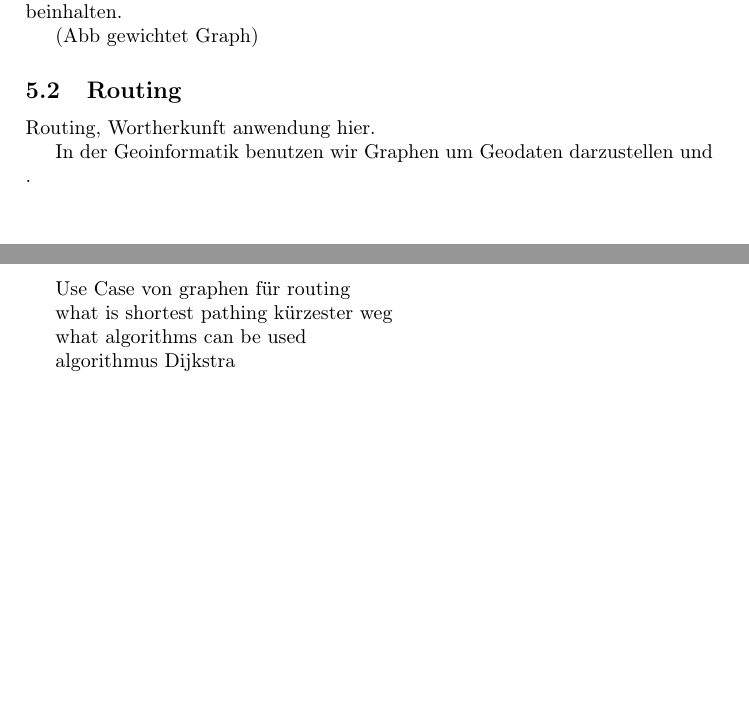
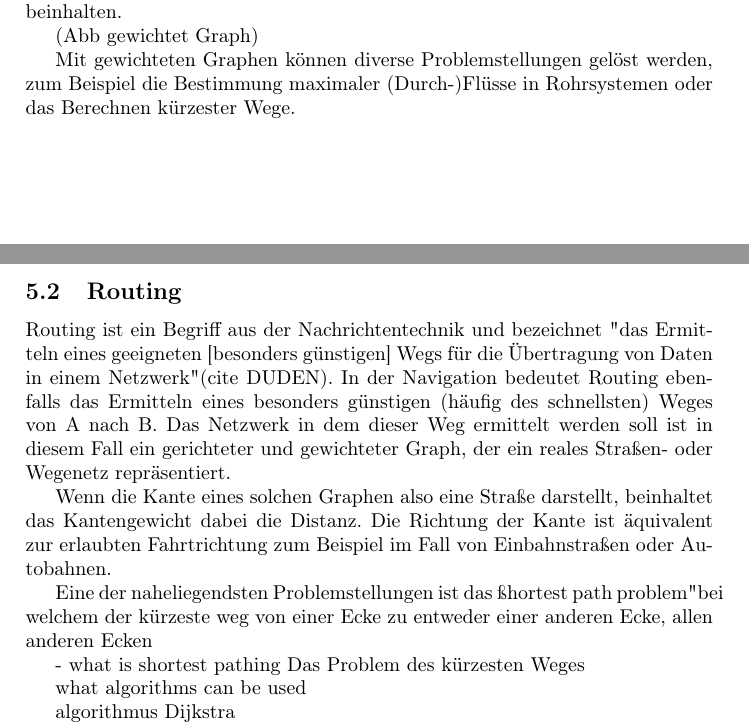
Before and after one commit to TimMcCauley/ba_thesis, a LaTeX document (Tex/hello.tex): two parts of pages 2 and 3 of 4, joined at a grey line, cut so that both start at the same text, the shorter picture padded with empty space. Compiled offline with pdfLaTeX.

Commit message:
updated routing paragraph

```diff
--- a/Tex/hello.tex
+++ b/Tex/hello.tex
@@ -58,23 +58,23 @@ Für das Routing ist es wichtig von einem Knoten zu einem anderen zu gelangen. I
 (Abb gerichtet Graph)
 
 Gewichtete Graphen
-In dieser Arbeit bezeichnet der Begriff "gewichteter Graph" einen Kanten-gewichteten Graphen, bei dem jeder Kante ein Wert
-zugewiesen wird. Neben dem Kanten-gewichteten gibt es auch Knoten-gewichtete Graphen, bei welchen entsprechend die Knoten gewichtet werden. Diese werden aber nur für wenige Problemstellungen gebraucht und sind hier nicht von Belang. Gewichtete Graphen können gerichtet und ungerichtet sein. Ein klassisches Beispiel hierfür ist der Linien-Netzplan einer Bahn, bei dem die Knotenpunkte einzelne Haltestellen darstellen und die Kantengewichte die benötigten Minuten beinhalten.
+In dieser Arbeit bezeichnet der Begriff "gewichteter Graph" einen Kanten-gewichteten Graphen, bei dem jeder Kante ein Wert zugewiesen wird. Neben dem Kanten-gewichteten gibt es auch Knoten-gewichtete Graphen, bei welchen entsprechend die Knoten gewichtet werden. Diese werden aber nur für wenige Problemstellungen gebraucht und sind hier nicht von Belang. Gewichtete Graphen können gerichtet und ungerichtet sein. Ein klassisches Beispiel hierfür ist der Linien-Netzplan einer Bahn, bei dem die Knotenpunkte einzelne Haltestellen darstellen und die Kantengewichte die benötigten Minuten beinhalten.
 
 (Abb gewichtet Graph)
 
-
+Mit gewichteten Graphen können diverse Problemstellungen gelöst werden, zum Beispiel die Bestimmung maximaler (Durch-)Flüsse in Rohrsystemen oder das Berechnen kürzester Wege.
 
 \subsection{Routing}
 
-Routing, Wortherkunft anwendung hier.
+Routing ist ein Begriff aus der Nachrichtentechnik und bezeichnet "das Ermitteln eines geeigneten [besonders günstigen] Wegs für die Übertragung von Daten in einem Netzwerk"(cite DUDEN). In der Navigation bedeutet Routing ebenfalls das Ermitteln eines besonders günstigen (häufig des schnellsten) Weges von A nach B. Das Netzwerk in dem dieser Weg ermittelt werden soll ist in diesem Fall ein gerichteter und gewichteter Graph, der ein reales Straßen- oder Wegenetz repräsentiert.
 
-In der Geoinformatik benutzen wir Graphen um Geodaten darzustellen und .
+Wenn die Kante eines solchen Graphen also eine Straße darstellt, beinhaltet das Kantengewicht dabei die Distanz. Die Richtung der Kante ist äquivalent zur erlaubten Fahrtrichtung zum Beispiel im Fall von Einbahnstraßen oder Autobahnen.
 
-Use Case von graphen für routing
+Eine der naheliegendsten Problemstellungen ist das "shortest path problem" bei welchem der kürzeste weg von einer Ecke zu entweder einer anderen Ecke, allen anderen Ecken
 
-what is shortest pathing
-kürzester weg
+- what is shortest pathing
+Das Problem des kürzesten Weges
+
 
 what algorithms can be used
 
```
Also changed, not shown: Tex/hello.tex (1 more changed lines).
